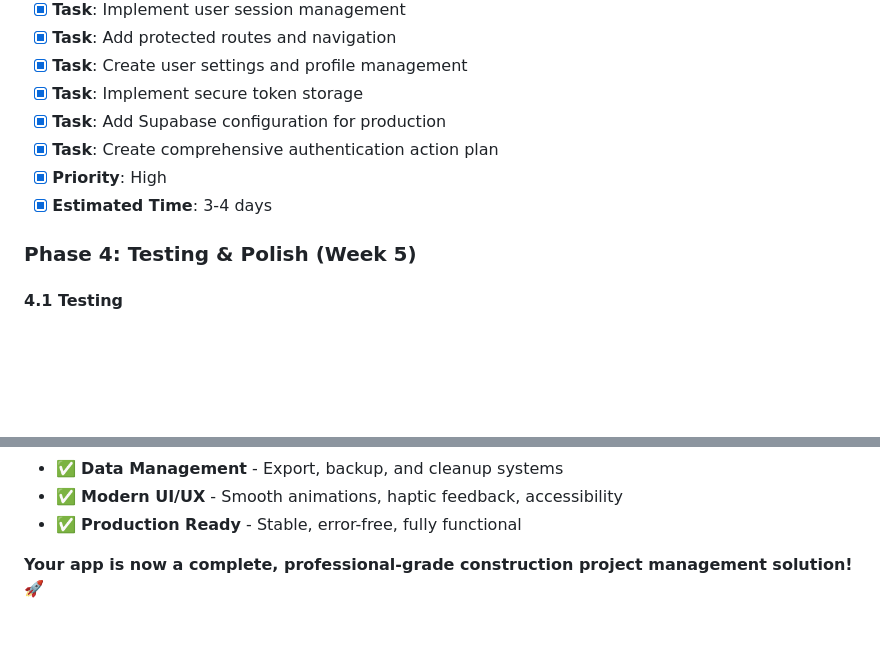
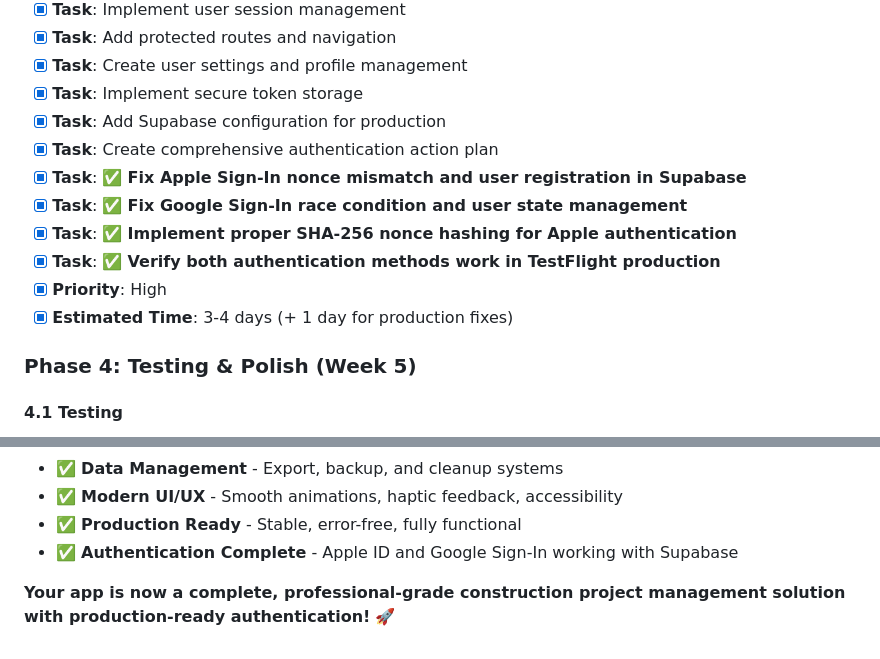
Before and after one commit to Edydh/BuildVault, a Markdown page: ACTION_PLAN.md, 2 parts joined by grey strips. Drawn GitHub-style; blank space fills up the shorter version.

```diff
--- a/ACTION_PLAN.md
+++ b/ACTION_PLAN.md
@@ -355,8 +355,12 @@ BuildVault is a React Native construction project management app built with Expo
 - [x] **Task**: Implement secure token storage
 - [x] **Task**: Add Supabase configuration for production
 - [x] **Task**: Create comprehensive authentication action plan
+- [x] **Task**: ✅ **Fix Apple Sign-In nonce mismatch and user registration in Supabase**
+- [x] **Task**: ✅ **Fix Google Sign-In race condition and user state management**
+- [x] **Task**: ✅ **Implement proper SHA-256 nonce hashing for Apple authentication**
+- [x] **Task**: ✅ **Verify both authentication methods work in TestFlight production**
 - [x] **Priority**: High
-- [x] **Estimated Time**: 3-4 days
+- [x] **Estimated Time**: 3-4 days (+ 1 day for production fixes)
 
 ### Phase 4: Testing & Polish (Week 5)
 
@@ -818,5 +834,6 @@ Your BuildVault app now includes:
 - ✅ **Data Management** - Export, backup, and cleanup systems
 - ✅ **Modern UI/UX** - Smooth animations, haptic feedback, accessibility
 - ✅ **Production Ready** - Stable, error-free, fully functional
+- ✅ **Authentication Complete** - Apple ID and Google Sign-In working with Supabase
 
-**Your app is now a complete, professional-grade construction project management solution!** 🚀
+**Your app is now a complete, professional-grade construction project management solution with production-ready authentication!** 🚀
```
Also changed, not shown: other parts of ACTION_PLAN.md (+25 -13 lines), AUTHENTICATION_ACTION_PLAN.md (+47 -52 lines).
